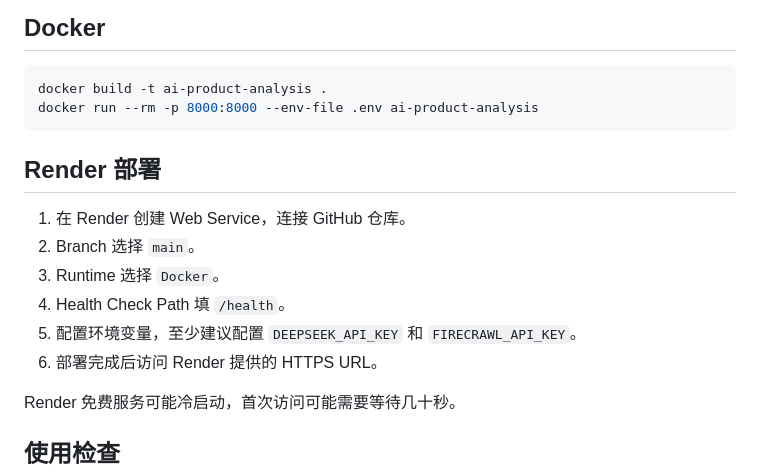
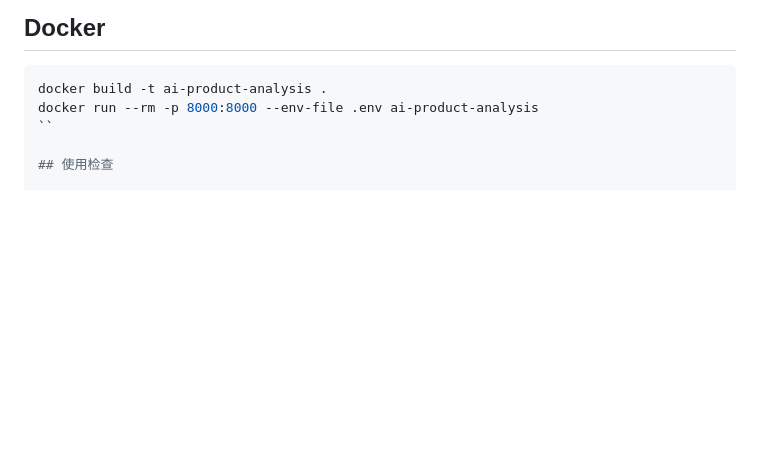
Before and after one commit to lyhlyhlyh123123/AI-Product-Analysis-Assistant, a Markdown page: README.md, the part around the change. GitHub-like rendering; blank space fills up the shorter version.

````diff
--- a/README.md
+++ b/README.md
@@ -81,18 +81,7 @@ DASHSCOPE_VOICE_ID=
 ```bash
 docker build -t ai-product-analysis .
 docker run --rm -p 8000:8000 --env-file .env ai-product-analysis
-```
-
-## Render 部署
-
-1. 在 Render 创建 Web Service，连接 GitHub 仓库。
-2. Branch 选择 `main`。
-3. Runtime 选择 `Docker`。
-4. Health Check Path 填 `/health`。
-5. 配置环境变量，至少建议配置 `DEEPSEEK_API_KEY` 和 `FIRECRAWL_API_KEY`。
-6. 部署完成后访问 Render 提供的 HTTPS URL。
-
-Render 免费服务可能冷启动，首次访问可能需要等待几十秒。
+``
 
 ## 使用检查
 
````
